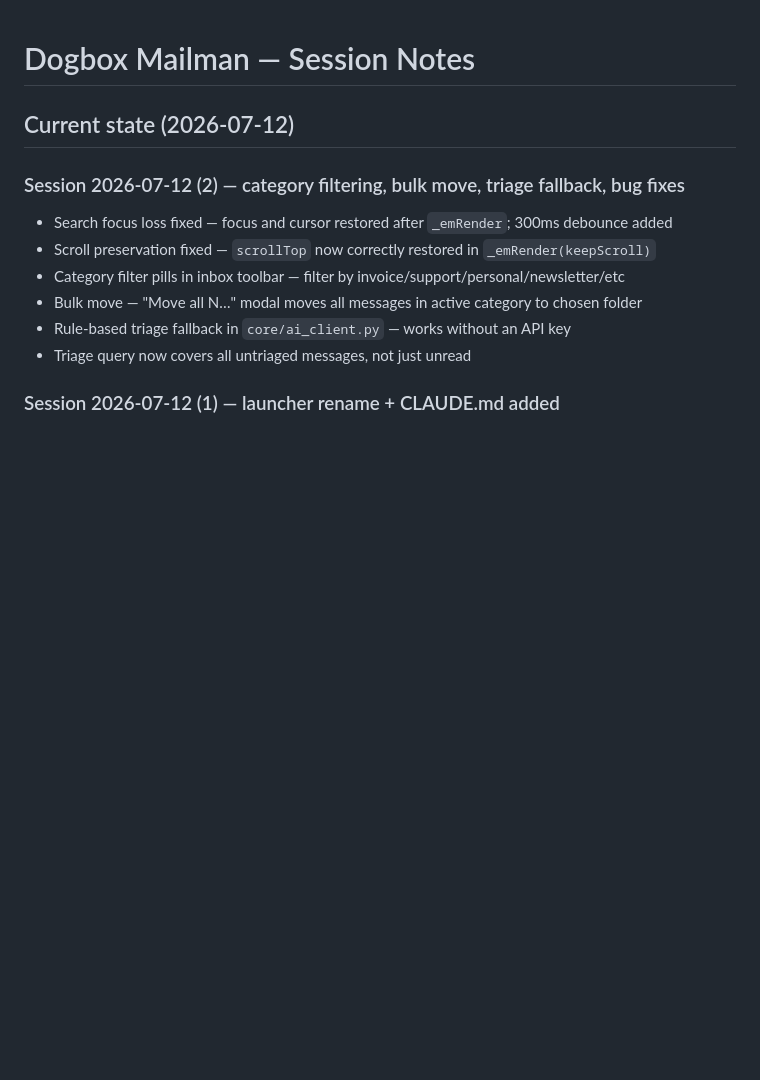
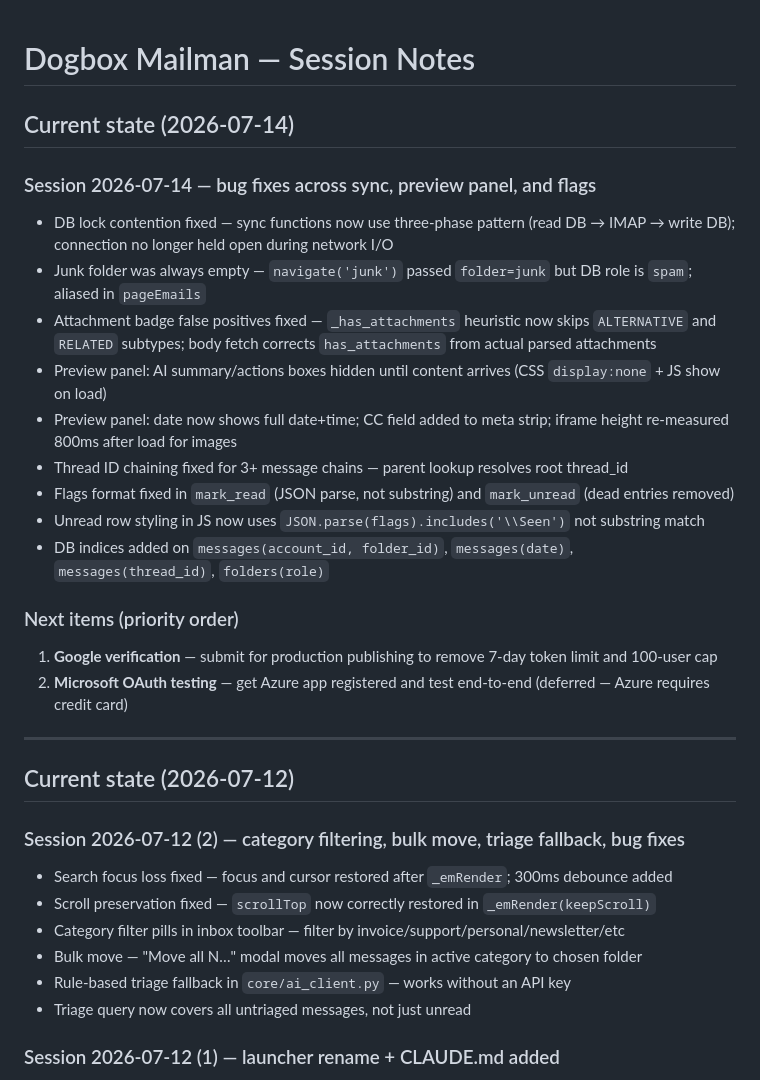
Before and after one commit to davidrobertinnes/postbox, a Markdown page: NOTES.md, the part around the change. Rendered like a GitHub page; blank space fills up the shorter version.

```diff
--- a/NOTES.md
+++ b/NOTES.md
@@ -1,4 +1,25 @@
 # Dogbox Mailman — Session Notes
+
+## Current state (2026-07-14)
+
+### Session 2026-07-14 — bug fixes across sync, preview panel, and flags
+
+- DB lock contention fixed — sync functions now use three-phase pattern (read DB → IMAP → write DB); connection no longer held open during network I/O
+- Junk folder was always empty — `navigate('junk')` passed `folder=junk` but DB role is `spam`; aliased in `pageEmails`
+- Attachment badge false positives fixed — `_has_attachments` heuristic now skips `ALTERNATIVE` and `RELATED` subtypes; body fetch corrects `has_attachments` from actual parsed attachments
+- Preview panel: AI summary/actions boxes hidden until content arrives (CSS `display:none` + JS show on load)
+- Preview panel: date now shows full date+time; CC field added to meta strip; iframe height re-measured 800ms after load for images
+- Thread ID chaining fixed for 3+ message chains — parent lookup resolves root thread_id
+- Flags format fixed in `mark_read` (JSON parse, not substring) and `mark_unread` (dead entries removed)
+- Unread row styling in JS now uses `JSON.parse(flags).includes('\\Seen')` not substring match
+- DB indices added on `messages(account_id, folder_id)`, `messages(date)`, `messages(thread_id)`, `folders(role)`
+
+### Next items (priority order)
+
+1. **Google verification** — submit for production publishing to remove 7-day token limit and 100-user cap
+2. **Microsoft OAuth testing** — get Azure app registered and test end-to-end (deferred — Azure requires credit card)
+
+---
 
 ## Current state (2026-07-12)
 
```
Also changed, not shown: CHANGELOG.md (+13 -0 lines).
